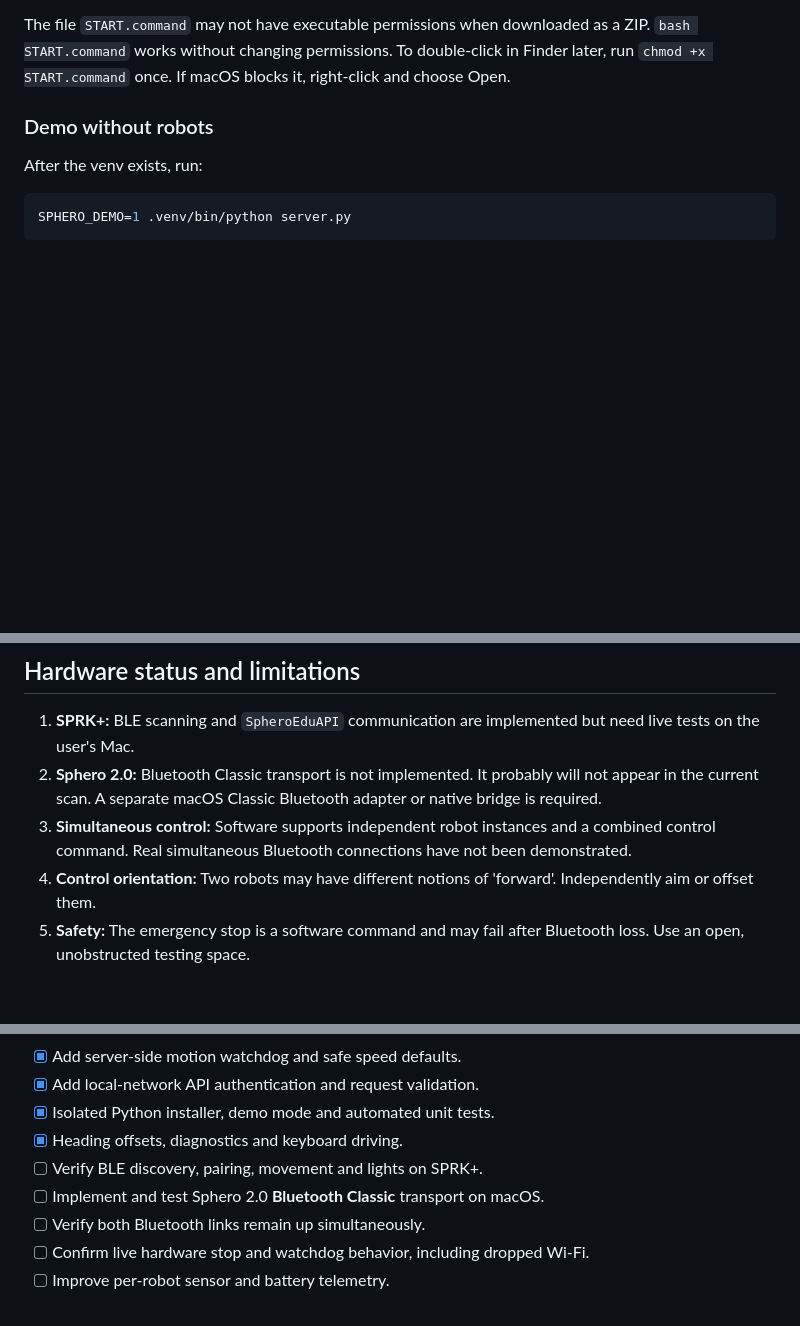
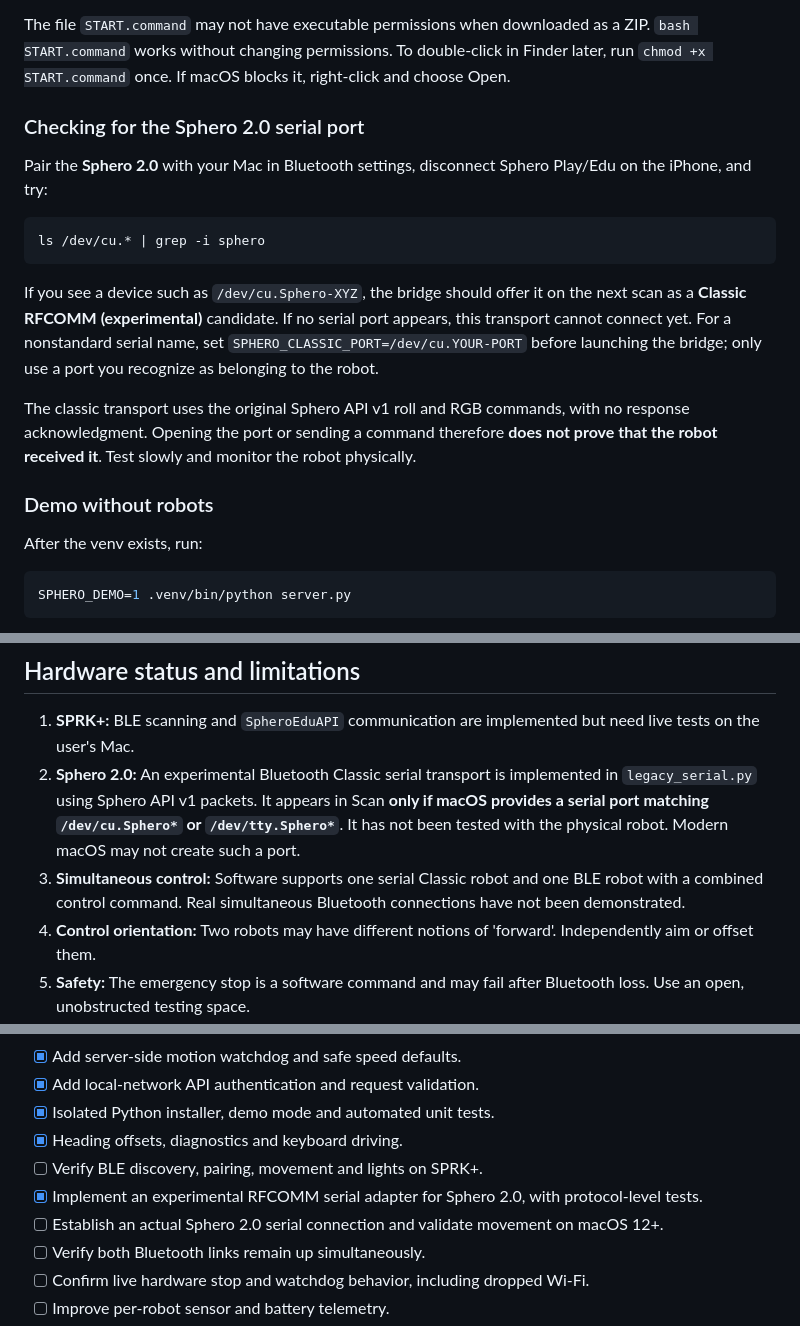
Before and after one commit to udeudeude/Sphero-Laboratory, a Markdown page: README.md, 3 parts joined by grey strips. GitHub-like rendering; blank space fills up the shorter version.

Commit message:
Document experimental Sphero 2.0 serial bridge and live-test instructions

````diff
--- a/README.md
+++ b/README.md
@@ -16,6 +16,18 @@ Requires macOS, Python 3 and Wi-Fi shared with the iPhone.
 6. Keep the bridge running on the Mac. Use Control-C in Terminal to shut it down.
 
 The file `START.command` may not have executable permissions when downloaded as a ZIP. `bash START.command` works without changing permissions. To double-click in Finder later, run `chmod +x START.command` once. If macOS blocks it, right-click and choose Open.
+
+### Checking for the Sphero 2.0 serial port
+
+Pair the **Sphero 2.0** with your Mac in Bluetooth settings, disconnect Sphero Play/Edu on the iPhone, and try:
+
+```sh
+ls /dev/cu.* | grep -i sphero
+```
+
+If you see a device such as `/dev/cu.Sphero-XYZ`, the bridge should offer it on the next scan as a **Classic RFCOMM (experimental)** candidate. If no serial port appears, this transport cannot connect yet. For a nonstandard serial name, set `SPHERO_CLASSIC_PORT=/dev/cu.YOUR-PORT` before launching the bridge; only use a port you recognize as belonging to the robot.
+
+The classic transport uses the original Sphero API v1 roll and RGB commands, with no response acknowledgment. Opening the port or sending a command therefore **does not prove that the robot received it**. Test slowly and monitor the robot physically.
 
 ### Demo without robots
 
@@ -55,8 +67,8 @@ The bridge listens on all Mac network interfaces so the iPhone can reach it. Its
 ## Hardware status and limitations
 
 1. **SPRK+:** BLE scanning and `SpheroEduAPI` communication are implemented but need live tests on the user's Mac.
-2. **Sphero 2.0:** Bluetooth Classic transport is not implemented. It probably will not appear in the current scan. A separate macOS Classic Bluetooth adapter or native bridge is required.
-3. **Simultaneous control:** Software supports independent robot instances and a combined control command. Real simultaneous Bluetooth connections have not been demonstrated.
+2. **Sphero 2.0:** An experimental Bluetooth Classic serial transport is implemented in `legacy_serial.py` using Sphero API v1 packets. It appears in Scan **only if macOS provides a serial port matching `/dev/cu.Sphero*` or `/dev/tty.Sphero*`**. It has not been tested with the physical robot. Modern macOS may not create such a port.
+3. **Simultaneous control:** Software supports one serial Classic robot and one BLE robot with a combined control command. Real simultaneous Bluetooth connections have not been demonstrated.
 4. **Control orientation:** Two robots may have different notions of 'forward'. Independently aim or offset them.
 5. **Safety:** The emergency stop is a software command and may fail after Bluetooth loss. Use an open, unobstructed testing space.
 
@@ -70,7 +82,8 @@ The bridge listens on all Mac network interfaces so the iPhone can reach it. Its
 - [x] Isolated Python installer, demo mode and automated unit tests.
 - [x] Heading offsets, diagnostics and keyboard driving.
 - [ ] Verify BLE discovery, pairing, movement and lights on SPRK+.
-- [ ] Implement and test Sphero 2.0 **Bluetooth Classic** transport on macOS.
+- [x] Implement an experimental RFCOMM serial adapter for Sphero 2.0, with protocol-level tests.
+- [ ] Establish an actual Sphero 2.0 serial connection and validate movement on macOS 12+.
 - [ ] Verify both Bluetooth links remain up simultaneously.
 - [ ] Confirm live hardware stop and watchdog behavior, including dropped Wi-Fi.
 - [ ] Improve per-robot sensor and battery telemetry.
````
Also changed, not shown: other parts of README.md (+1 -1 lines).
